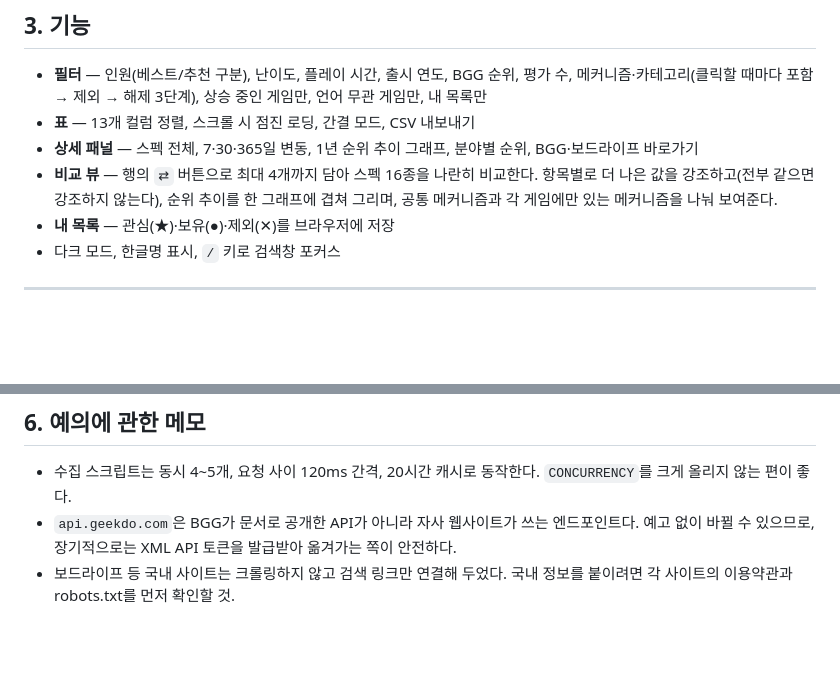
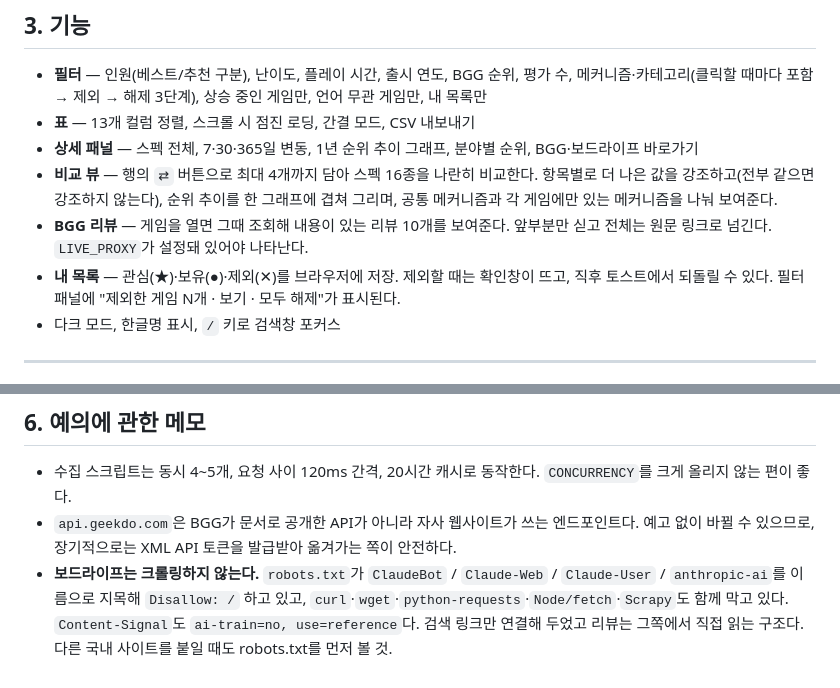
Before and after one commit to sungmin182/boardgame-ranking-lab, a Markdown page: README.md, 2 parts joined by grey strips. GitHub-like rendering; blank space fills up the shorter version.

Commit message:
README에 리뷰 기능과 보드라이프 미수집 사유 기록
Co-Authored-By: Claude Opus 5 <noreply@anthropic.com>

```diff
--- a/README.md
+++ b/README.md
@@ -88,7 +88,11 @@ BGG의 순위와 베이즈 평점은 **하루 한 번** 재계산된다. 초 단
 - **비교 뷰** — 행의 `⇄` 버튼으로 최대 4개까지 담아 스펙 16종을 나란히 비교한다.
   항목별로 더 나은 값을 강조하고(전부 같으면 강조하지 않는다), 순위 추이를 한 그래프에
   겹쳐 그리며, 공통 메커니즘과 각 게임에만 있는 메커니즘을 나눠 보여준다.
-- **내 목록** — 관심(★)·보유(●)·제외(✕)를 브라우저에 저장
+- **BGG 리뷰** — 게임을 열면 그때 조회해 내용이 있는 리뷰 10개를 보여준다.
+  앞부분만 싣고 전체는 원문 링크로 넘긴다. `LIVE_PROXY`가 설정돼 있어야 나타난다.
+- **내 목록** — 관심(★)·보유(●)·제외(✕)를 브라우저에 저장.
+  제외할 때는 확인창이 뜨고, 직후 토스트에서 되돌릴 수 있다.
+  필터 패널에 "제외한 게임 N개 · 보기 · 모두 해제"가 표시된다.
 - 다크 모드, 한글명 표시, `/` 키로 검색창 포커스
 
 ---
@@ -181,5 +185,8 @@ npx wrangler deploy --config proxy/wrangler.toml
   `CONCURRENCY`를 크게 올리지 않는 편이 좋다.
 - `api.geekdo.com`은 BGG가 문서로 공개한 API가 아니라 자사 웹사이트가 쓰는 엔드포인트다.
   예고 없이 바뀔 수 있으므로, 장기적으로는 XML API 토큰을 발급받아 옮겨가는 쪽이 안전하다.
-- 보드라이프 등 국내 사이트는 크롤링하지 않고 검색 링크만 연결해 두었다.
-  국내 정보를 붙이려면 각 사이트의 이용약관과 robots.txt를 먼저 확인할 것.
+- **보드라이프는 크롤링하지 않는다.** `robots.txt`가 `ClaudeBot` / `Claude-Web` /
+  `Claude-User` / `anthropic-ai`를 이름으로 지목해 `Disallow: /` 하고 있고,
+  `curl`·`wget`·`python-requests`·`Node/fetch`·`Scrapy`도 함께 막고 있다.
+  `Content-Signal`도 `ai-train=no, use=reference`다. 검색 링크만 연결해 두었고
+  리뷰는 그쪽에서 직접 읽는 구조다. 다른 국내 사이트를 붙일 때도 robots.txt를 먼저 볼 것.
```
